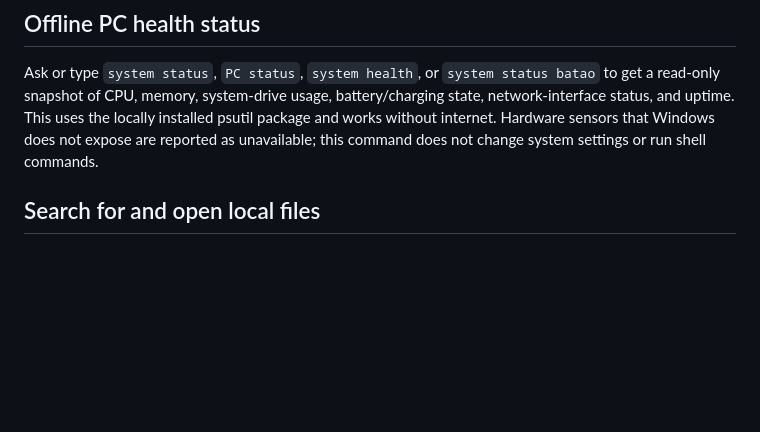
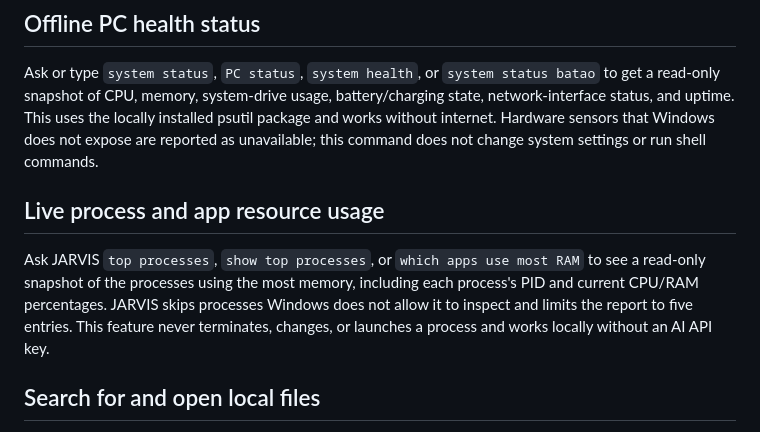
Before and after one commit to rustmofficialwork-lab/Jarvis, a Markdown page: desktop/windows/README.md, the part around the change. Rendered like a GitHub page; blank space fills up the shorter version.

Commit message:
Document process resource insights

```diff
--- a/desktop/windows/README.md
+++ b/desktop/windows/README.md
@@ -38,6 +38,10 @@ Web search uses DuckDuckGo's HTML results, headlines use Google News RSS with In
 ## Offline PC health status
 
 Ask or type `system status`, `PC status`, `system health`, or `system status batao` to get a read-only snapshot of CPU, memory, system-drive usage, battery/charging state, network-interface status, and uptime. This uses the locally installed psutil package and works without internet. Hardware sensors that Windows does not expose are reported as unavailable; this command does not change system settings or run shell commands.
+
+## Live process and app resource usage
+
+Ask JARVIS `top processes`, `show top processes`, or `which apps use most RAM` to see a read-only snapshot of the processes using the most memory, including each process's PID and current CPU/RAM percentages. JARVIS skips processes Windows does not allow it to inspect and limits the report to five entries. This feature never terminates, changes, or launches a process and works locally without an AI API key.
 
 ## Search for and open local files
 
```
